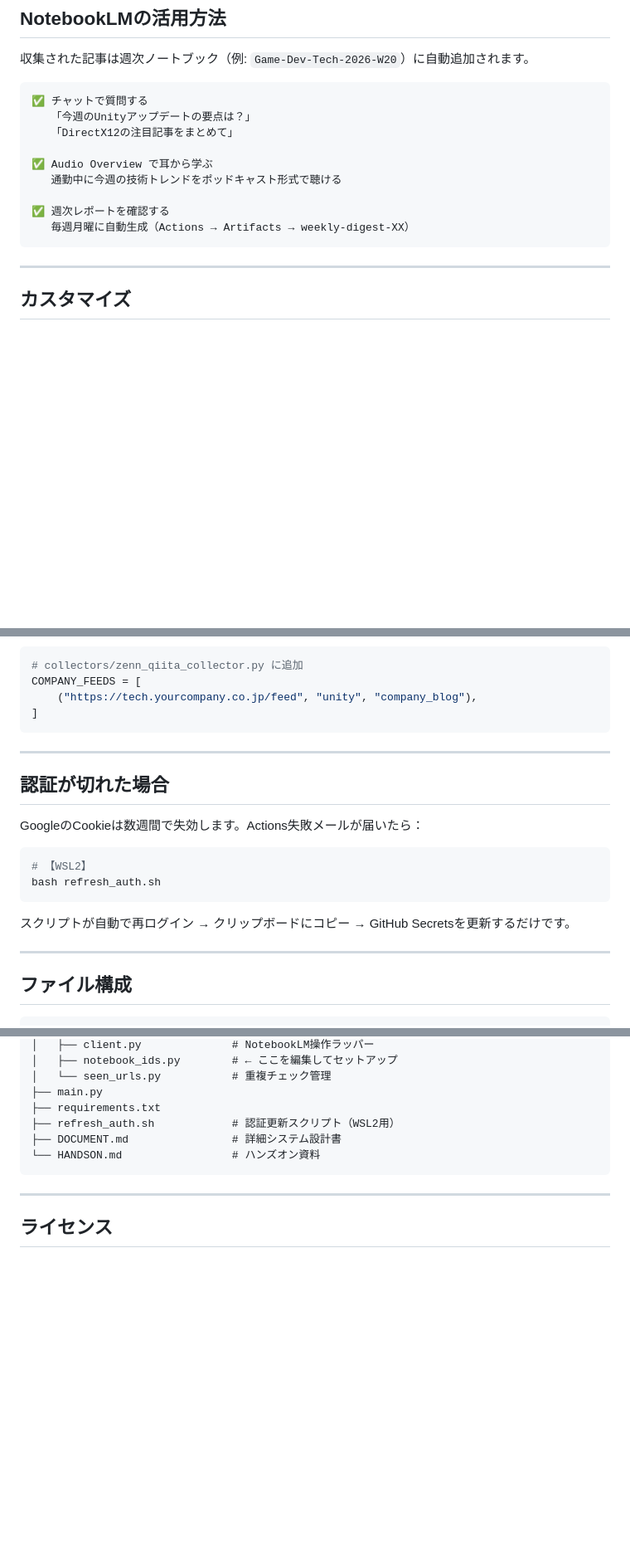
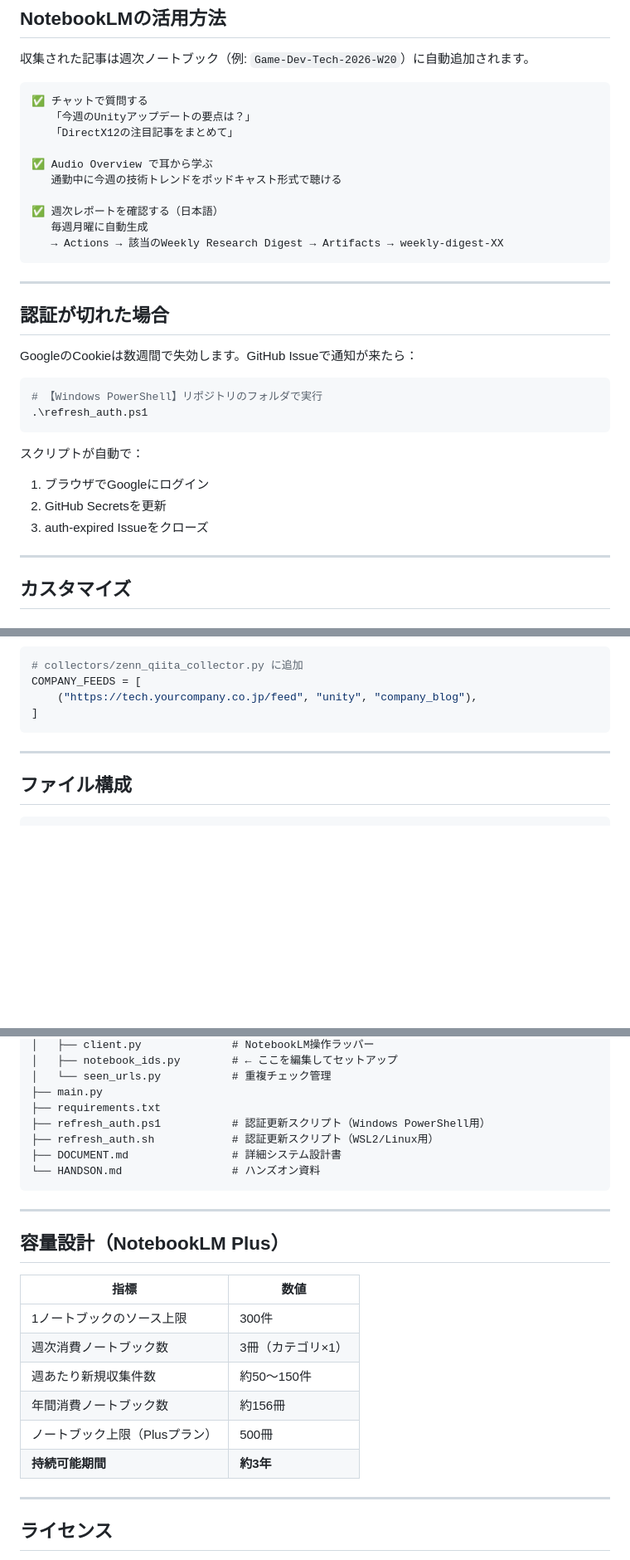
Before and after one commit to manato1201/Research-Collector, a Markdown page: README.md, 3 parts joined by grey strips. Shown at 83% size. Rendered like a GitHub page; blank space fills up the shorter version.

````diff
--- a/README.md
+++ b/README.md
@@ -126,9 +141,26 @@ Actions タブ → `Daily Research Collect` → `Run workflow` で手動実行
 ✅ Audio Overview で耳から学ぶ
    通勤中に今週の技術トレンドをポッドキャスト形式で聴ける
 
-✅ 週次レポートを確認する
-   毎週月曜に自動生成（Actions → Artifacts → weekly-digest-XX）
+✅ 週次レポートを確認する（日本語）
+   毎週月曜に自動生成
+   → Actions → 該当のWeekly Research Digest → Artifacts → weekly-digest-XX
 ```
+
+---
+
+## 認証が切れた場合
+
+GoogleのCookieは数週間で失効します。GitHub Issueで通知が来たら：
+
+```powershell
+# 【Windows PowerShell】リポジトリのフォルダで実行
+.\refresh_auth.ps1
+```
+
+スクリプトが自動で：
+1. ブラウザでGoogleにログイン
+2. GitHub Secretsを更新
+3. auth-expired Issueをクローズ
 
 ---
 
@@ -161,19 +193,6 @@ COMPANY_FEEDS = [
 
 ---
 
-## 認証が切れた場合
-
-GoogleのCookieは数週間で失効します。Actions失敗メールが届いたら：
-
-```bash
-# 【WSL2】
-bash refresh_auth.sh
-```
-
-スクリプトが自動で再ログイン → クリップボードにコピー → GitHub Secretsを更新するだけです。
-
----
-
 ## ファイル構成
 
 ```
@@ -193,10 +212,24 @@ research-collector/
 │   └── seen_urls.py           # 重複チェック管理
 ├── main.py
 ├── requirements.txt
-├── refresh_auth.sh            # 認証更新スクリプト（WSL2用）
+├── refresh_auth.ps1           # 認証更新スクリプト（Windows PowerShell用）
+├── refresh_auth.sh            # 認証更新スクリプト（WSL2/Linux用）
 ├── DOCUMENT.md                # 詳細システム設計書
 └── HANDSON.md                 # ハンズオン資料
 ```
+
+---
+
+## 容量設計（NotebookLM Plus）
+
+| 指標 | 数値 |
+|---|---|
+| 1ノートブックのソース上限 | 300件 |
+| 週次消費ノートブック数 | 3冊（カテゴリ×1） |
+| 週あたり新規収集件数 | 約50〜150件 |
+| 年間消費ノートブック数 | 約156冊 |
+| ノートブック上限（Plusプラン） | 500冊 |
+| **持続可能期間** | **約3年** |
 
 ---
 
````
Also changed, not shown: other parts of README.md (+39 -24 lines).
